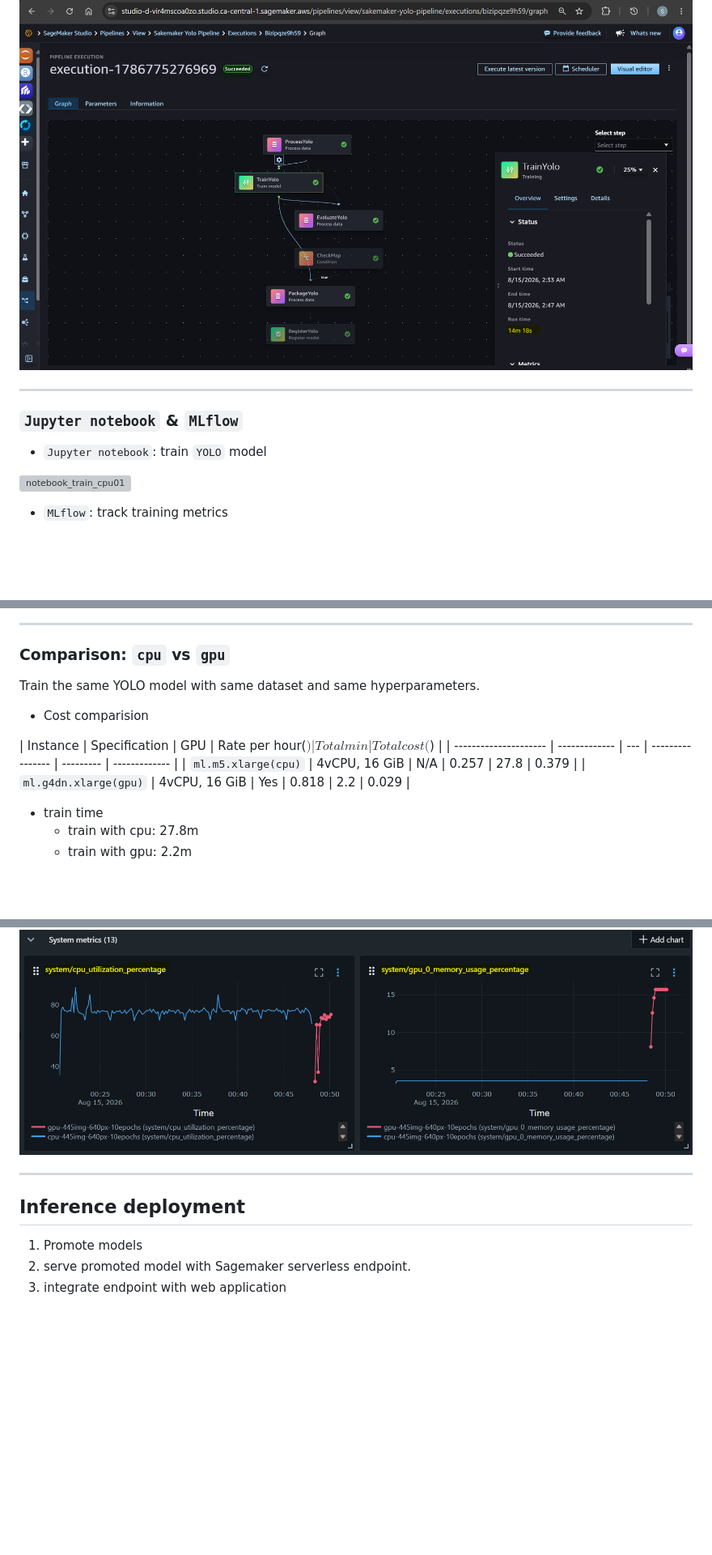
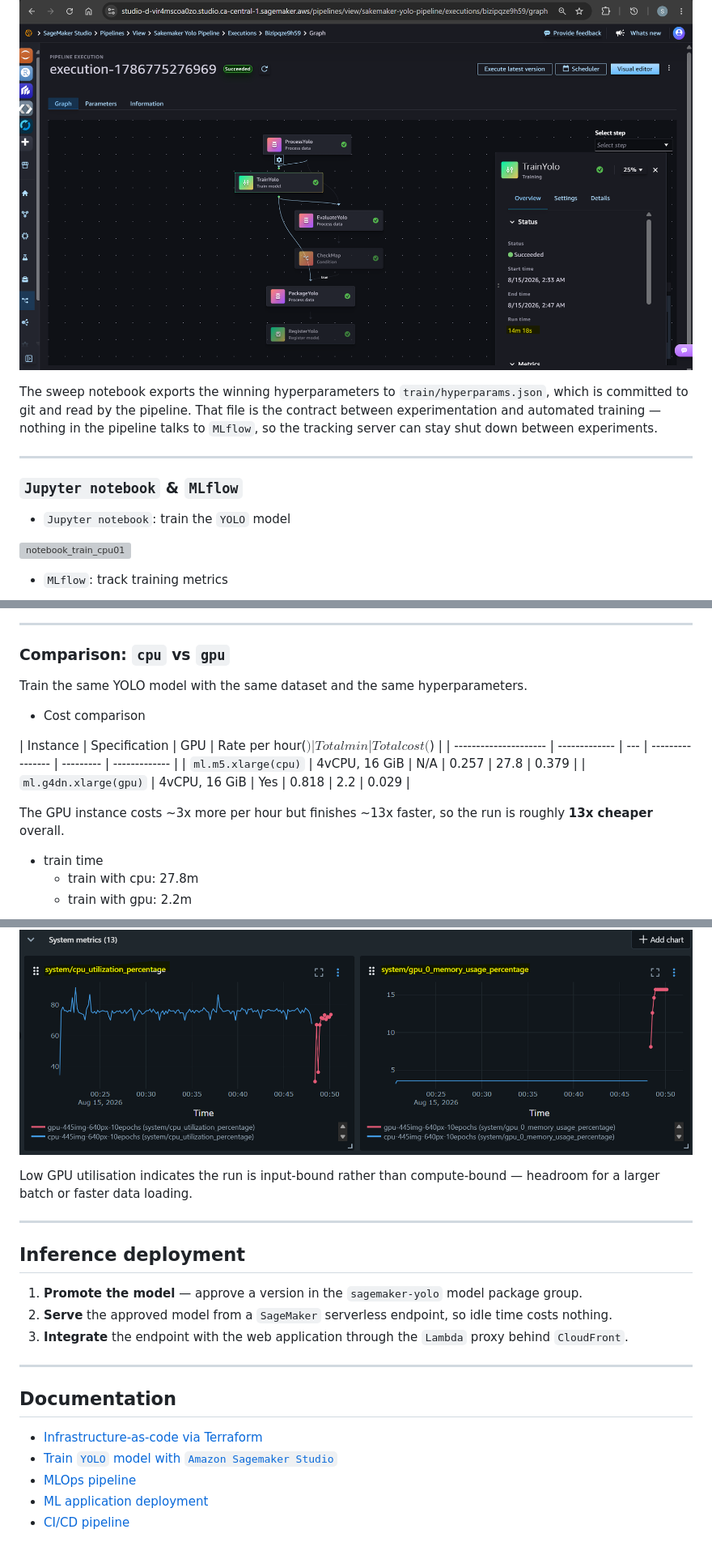
Before and after one commit to simonangel-fong/sagemaker-yolo, a Markdown page: README.md, 3 parts joined by grey strips. Shown at 81% size. GitHub-like rendering; blank space fills up the shorter version; grey boxes are pictures that could not be loaded.

```diff
--- a/README.md
+++ b/README.md
@@ -56,11 +66,13 @@ Train the `YOLO` model with `Amazon Sagemaker Studio`
 
 ![sagemaker_pipeline02](./docs/img/sagemaker_pipeline02.png)
+
+The sweep notebook exports the winning hyperparameters to `train/hyperparams.json`, which is committed to git and read by the pipeline. That file is the contract between experimentation and automated training — nothing in the pipeline talks to `MLflow`, so the tracking server can stay shut down between experiments.
 
 ---
 
 ### `Jupyter notebook` & `MLflow`
 
-- `Jupyter notebook`: train `YOLO` model
+- `Jupyter notebook`: train the `YOLO` model
 
 ![notebook_train_cpu01](./docs/img/notebook_train_cpu01.png)
 
@@ -76,14 +88,16 @@ Train the `YOLO` model with `Amazon Sagemaker Studio`
 
 ### Comparison: `cpu` vs `gpu`
 
-Train the same YOLO model with same dataset and same hyperparameters.
+Train the same YOLO model with the same dataset and the same hyperparameters.
 
-- Cost comparision
+- Cost comparison
 
 | Instance              | Specification | GPU | Rate per hour($) | Total min | Total cost($) |
 | --------------------- | ------------- | --- | ---------------- | --------- | ------------- |
 | `ml.m5.xlarge(cpu)`   | 4vCPU, 16 GiB | N/A | 0.257            | 27.8      | 0.379         |
 | `ml.g4dn.xlarge(gpu)` | 4vCPU, 16 GiB | Yes | 0.818            | 2.2       | 0.029         |
+
+The GPU instance costs ~3x more per hour but finishes ~13x faster, so the run is roughly **13x cheaper** overall.
 
 - train time
   - train with cpu: 27.8m
@@ -97,10 +111,22 @@ Train the same YOLO model with same dataset and same hyperparameters.
 
 ![cpu_vs_gpu02](./docs/img/cpu_vs_gpu02.png)
 
+Low GPU utilisation indicates the run is input-bound rather than compute-bound — headroom for a larger batch or faster data loading.
+
 ---
 
 ## Inference deployment
 
-1. Promote models
-2. serve promoted model with Sagemaker serverless endpoint.
-3. integrate endpoint with web application
+1. **Promote the model** — approve a version in the `sagemaker-yolo` model package group.
+2. **Serve** the approved model from a `SageMaker` serverless endpoint, so idle time costs nothing.
+3. **Integrate** the endpoint with the web application through the `Lambda` proxy behind `CloudFront`.
+
+---
+
+## Documentation
+
+- [Infrastructure-as-code via Terraform](./docs/01-infra.md)
+- [Train `YOLO` model with `Amazon Sagemaker Studio`](./docs/02-train.md)
+- [MLOps pipeline](./docs/03-pipeline.md)
+- [ML application deployment](./docs/04-deploy.md)
+- [CI/CD pipeline](./docs/05-cicd.md)
```
Also changed, not shown: other parts of README.md (+34 -24 lines), docs/01-infra.md (+4 -2 lines), docs/05-cicd.md (+2 -0 lines), docs/img/cicd_pipeline01.png (added), docs/img/infra_architecture.png (added), 1 other file.
